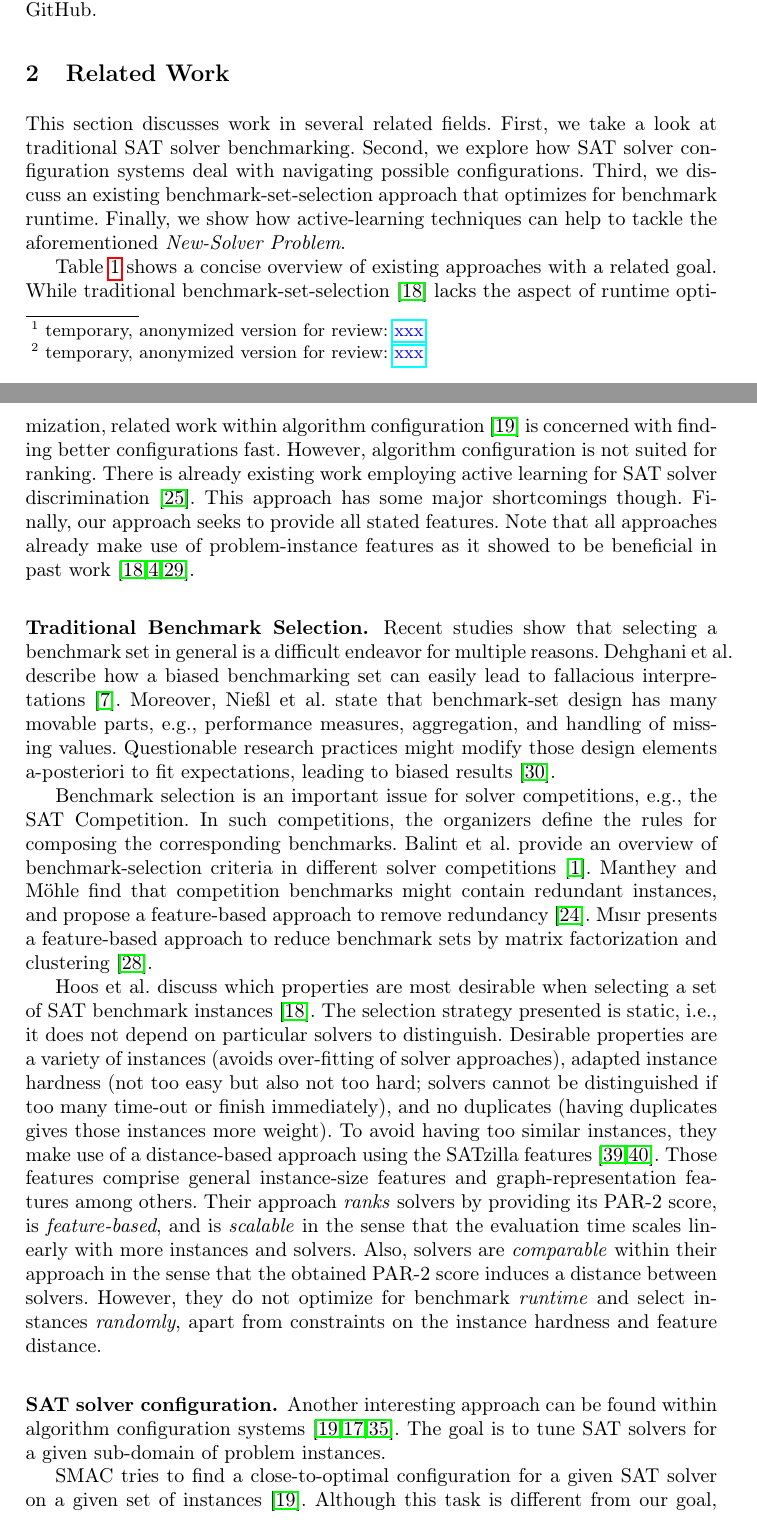
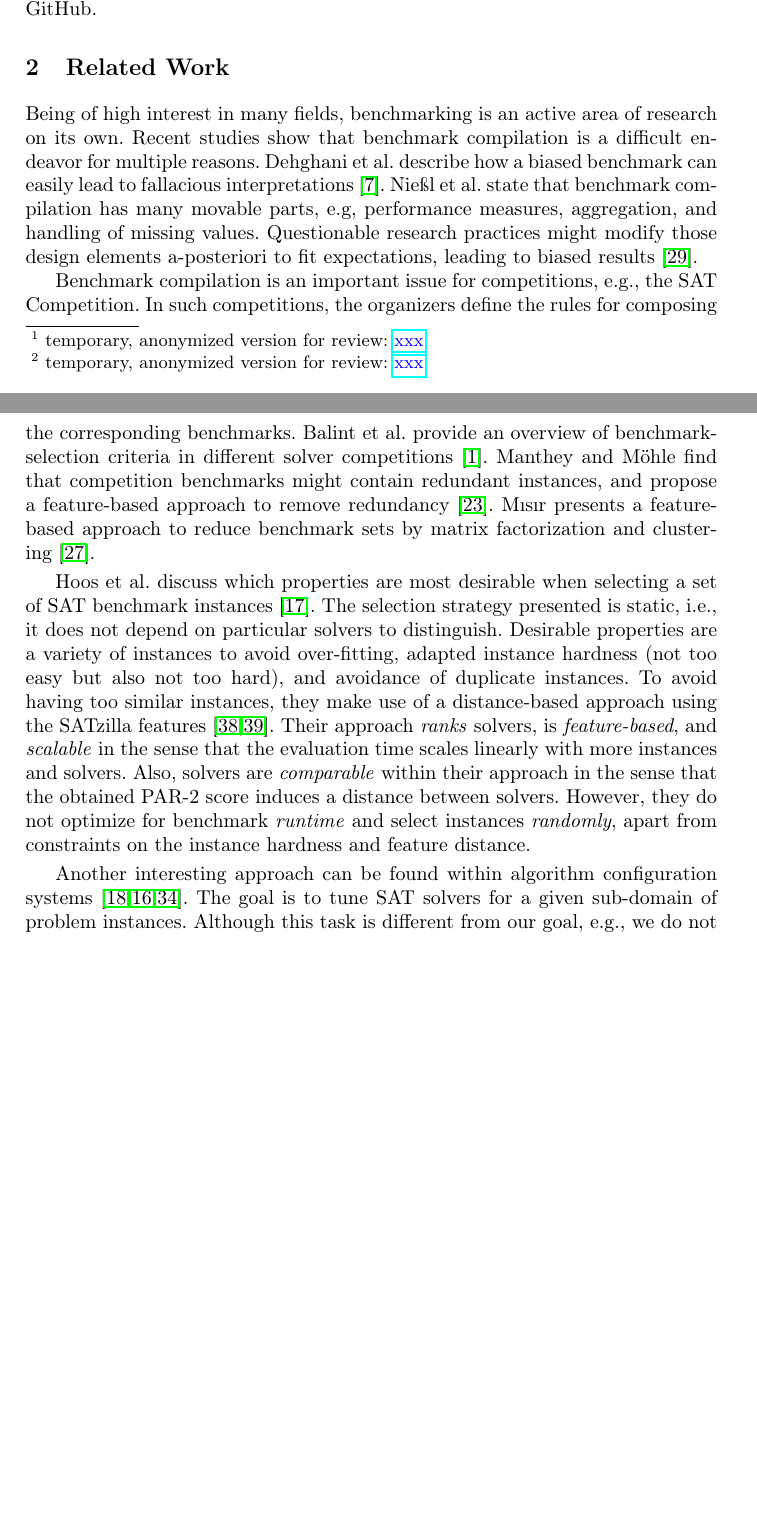
Before and after one commit to mathefuchs/al-for-sat-solver-benchmarking, a LaTeX thesis (paper/paper.tex): two parts of pages 2 and 3 of 21 before the commit and two parts of pages 2 and 3 of 20 after it, joined at a grey line, cut so that both start at the same text, the shorter picture padded with empty space. Compiled offline with pdfLaTeX.

Commit message:
related2

```diff
--- a/paper/paper.tex
+++ b/paper/paper.tex
@@ -117,31 +117,14 @@ For reproducibility, all our source code\footnote{temporary, anonymized version
 
 
 \section{Related Work}
-This section discusses work in several related fields.
-First, we take a look at traditional SAT solver benchmarking.
-Second, we explore how SAT solver configuration systems deal with navigating possible configurations.
-Third, we discuss an existing benchmark-set-selection approach that optimizes for benchmark runtime.
-Finally, we show how active-learning techniques can help to tackle the aforementioned \emph{New-Solver Problem}.
 
-Table~\ref{tab:requirements} shows a concise overview of existing approaches with a related goal.
-%JB: we can probably cut this part a bit, as we discuss weaknesses of individual approaches later anyway
-%TF: it's supposed to be a short overview of what is to come
-While traditional benchmark-set-selection~\cite{HoosKSS13} lacks the aspect of runtime optimization, related work within algorithm configuration~\cite{HutterHL11} is concerned with finding better configurations fast.
-However, algorithm configuration is not suited for ranking.
-There is already existing work employing active learning for SAT solver discrimination~\cite{MatriconAFSH21}.
-This approach has some major shortcomings though.
-Finally, our approach seeks to provide all stated features.
-Note that all approaches already make use of problem-instance features as it showed to be beneficial in past work~\cite{HoosKSS13,CollauttiMMO13,NgokoCT19}.
-%JB: as commented above, we should either remove this criterion or show it in the table
-%TF: added it back to the table
-
-\subsubsection{Traditional Benchmark Selection.}
-Recent studies show that selecting a benchmark set in general is a difficult endeavor for multiple reasons.
-Dehghani~et~al. describe how a biased benchmarking set can easily lead to fallacious interpretations~\cite{abs-2107-07002}.
-Moreover, Nießl~et~al. state that benchmark-set design has many movable parts, e.g., performance measures, aggregation, and handling of missing values.
+Being of high interest in many fields, benchmarking is an active area of research on its own.
+Recent studies show that benchmark compilation is a difficult endeavor for multiple reasons.
+Dehghani~et~al. describe how a biased benchmark can easily lead to fallacious interpretations~\cite{abs-2107-07002}.
+Nießl~et~al. state that benchmark compilation has many movable parts, e.g, performance measures, aggregation, and handling of missing values.
 Questionable research practices might modify those design elements a-posteriori to fit expectations, leading to biased results~\cite{NiesslHWCB22}.
 
-Benchmark selection is an important issue for solver competitions, e.g., the SAT Competition.
+Benchmark compilation is an important issue for competitions, e.g., the SAT Competition.
 In such competitions, the organizers define the rules for composing the corresponding benchmarks.
 Balint et al. provide an overview of benchmark-selection criteria in different solver competitions~\cite{balint2015overview}.
 %JB: not sure if we should provide some details regarding SAT Competition 2022 \cite{sat2022}, previous competitions (if different procedure used; Related-Work section of Matricon et al. (2021) states that) or other competitions (e.g., those in https://www.floc2022.org/floc-olympic-games)
@@ -149,14 +132,12 @@ Balint et al. provide an overview of benchmark-selection criteria in different s
 Manthey and Möhle find that competition benchmarks might contain redundant instances, and propose a feature-based approach to remove redundancy~\cite{manthey2016better}.
 M{\i}s{\i}r presents a feature-based approach to reduce benchmark sets by matrix factorization and clustering~\cite{misir2021benchmark}.
 
+%MI: one paragraph for Hoos
 Hoos et al. discuss which properties are most desirable when selecting a set of SAT benchmark instances~\cite{HoosKSS13}.
 The selection strategy presented is static, i.e., it does not depend on particular solvers to distinguish.
-Desirable properties are a variety of instances (avoids over-fitting of solver approaches), adapted instance hardness (not too easy but also not too hard; solvers cannot be distinguished if too many time-out or finish immediately), and no duplicates (having duplicates gives those instances more weight).
+Desirable properties are a variety of instances to avoid over-fitting, adapted instance hardness (not too easy but also not too hard), and avoidance of duplicate instances.
 To avoid having too similar instances, they make use of a distance-based approach using the SATzilla features~\cite{XuHHL08,features}.
-Those features comprise general instance-size features and graph-representation features among others.
-%JB: we should probably cut the discussion of each approach's criteria to save space, maybe only mention the unsatisfied criteria
-%TF: I still find it useful though to discuss everything in the table. Let's cut space in the end.
-Their approach \emph{ranks} solvers by providing its PAR-2 score, is \emph{feature-based}, and is \emph{scalable} in the sense that the evaluation time scales linearly with more instances and solvers.
+Their approach \emph{ranks} solvers, is \emph{feature-based}, and \emph{scalable} in the sense that the evaluation time scales linearly with more instances and solvers.
 Also, solvers are \emph{comparable} within their approach in the sense that the obtained PAR-2 score induces a distance between solvers.
 However, they do not optimize for benchmark \emph{runtime} and select instances \emph{randomly}, apart from constraints on the instance hardness and feature distance.
 
@@ -199,13 +176,9 @@ However, they do not optimize for benchmark \emph{runtime} and select instances
   \label{tab:requirements}
 \end{table}
 
-\subsubsection{SAT solver configuration.}
+% MI: one paragraph for SMAC
 Another interesting approach can be found within algorithm configuration systems~\cite{HutterHL11,HoosHL21,Stutzle0P22}.
 The goal is to tune SAT solvers for a given sub-domain of problem instances.
-
-SMAC tries to find a close-to-optimal configuration for a given SAT solver on a given set of instances~\cite{HutterHL11}.
-%JB: discussion of SMAC is too long, we should cut it a bit
-%TF: Agreed. Not sure however where. I find it useful to discuss the similarities and differences between algorithm configuration and our problem.
 Although this task is different from our goal, e.g., we do not need to navigate configuration space, they use a similar framework.
 There are mainly two similarities.
 First, both approaches are model-based.
```
Also changed, not shown: paper/paper.tex (57 more changed lines).
